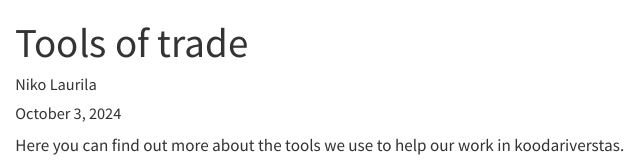
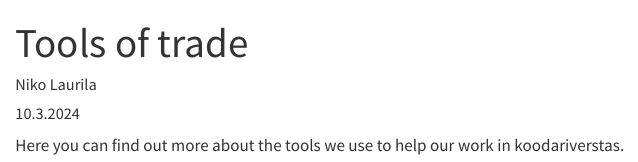
Before and after one commit to xamkfi/Koodariverstas-wikiplatform, a Quarto document (articles/General/Tools.qmd): the page in a window 1100 px wide, from its top. Rendered offline with R 4.5, knitr and Pandoc in place of Quarto, with nearby package versions.

Commit message:
Update Tools.qmd

```diff
--- a/articles/General/Tools.qmd
+++ b/articles/General/Tools.qmd
@@ -2,6 +2,7 @@
 title: "Tools of trade"
 format: html
 categories: [General]
+date: 10.3.2024
 author: Niko Laurila
 date-modified: last-modified
 ---
```
